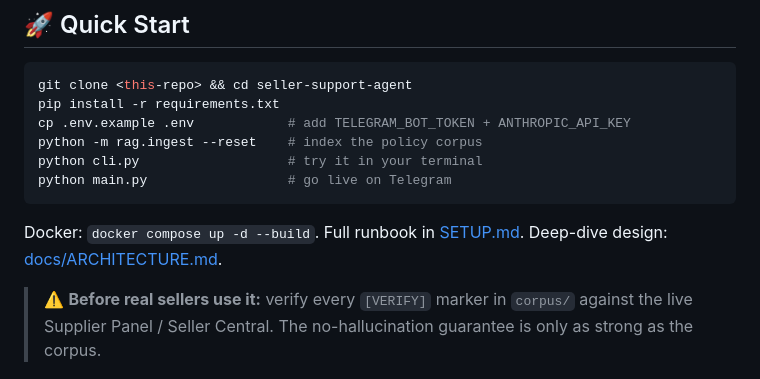
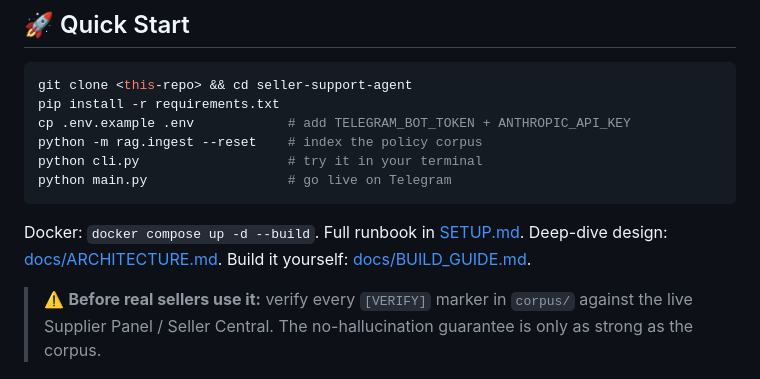
Before and after one commit to ektamishra4321/sahaayak-ai, a Markdown page: README.md, the part around the change. Drawn GitHub-style.

Commit message:
stage 10: BUILD_GUIDE — reproduce the whole project from an empty folder, stage by stage

````diff
--- a/README.md
+++ b/README.md
@@ -69,7 +69,7 @@ python cli.py                   # try it in your terminal
 python main.py                  # go live on Telegram
 ```
 
-Docker: `docker compose up -d --build`. Full runbook in [SETUP.md](SETUP.md). Deep-dive design: [docs/ARCHITECTURE.md](docs/ARCHITECTURE.md).
+Docker: `docker compose up -d --build`. Full runbook in [SETUP.md](SETUP.md). Deep-dive design: [docs/ARCHITECTURE.md](docs/ARCHITECTURE.md). Build it yourself: [docs/BUILD_GUIDE.md](docs/BUILD_GUIDE.md).
 
 > ⚠️ **Before real sellers use it:** verify every `[VERIFY]` marker in
 > `corpus/` against the live Supplier Panel / Seller Central. The
````
Also changed, not shown: docs/BUILD_GUIDE.md (added, +130 -0 lines).
